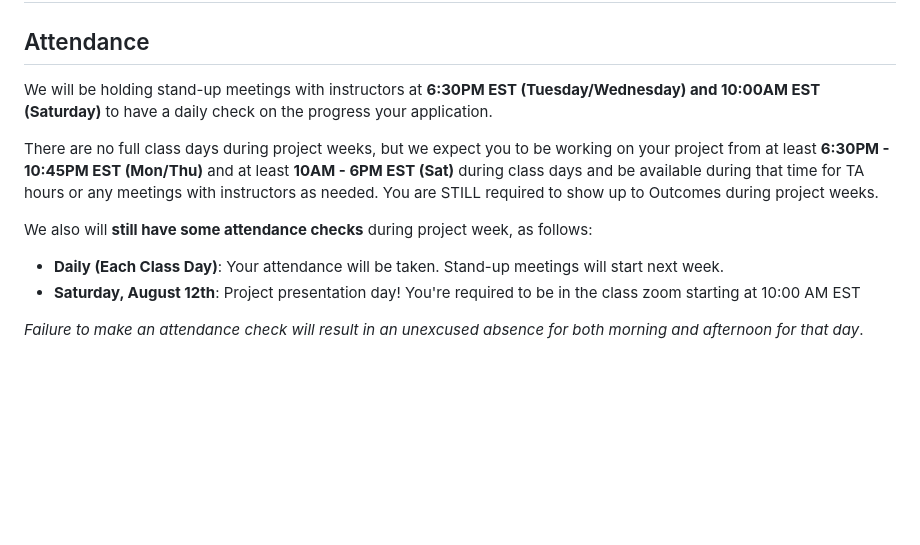
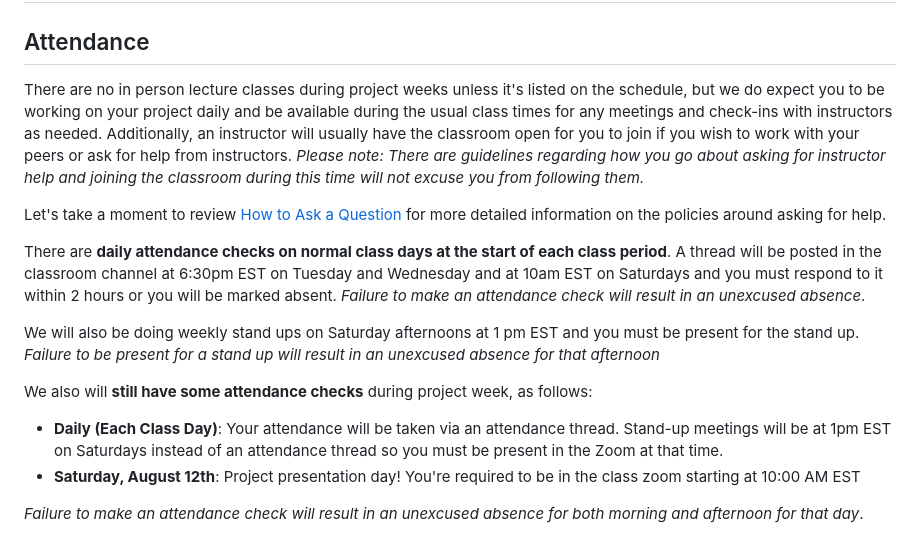
Before and after one commit to babujal/Ufo-Alert, a Markdown page: README.md, the part around the change. Rendered like a GitHub page; blank space fills up the shorter version.

```diff
--- a/README.md
+++ b/README.md
@@ -3,13 +3,20 @@
 # Project #1: The Game
 
 ## Attendance
-We will be holding stand-up meetings with instructors at **6:30PM EST (Tuesday/Wednesday) and 10:00AM EST (Saturday)** to have a daily check on the progress your application.
+There are no in person lecture classes during project weeks unless it's listed on the schedule, but we do expect you to be working on your project daily and be available during the usual class times for any meetings and check-ins with instructors as needed. Additionally, an instructor will usually have the classroom open for you to join if you wish to work with your peers or ask for help from instructors.
+_Please note: There are guidelines regarding how you go about asking for instructor help and joining the classroom during this time will not excuse you from following them._
 
-There are no full class days during project weeks, but we expect you to be working on your project from at least **6:30PM - 10:45PM EST (Mon/Thu)** and at least **10AM - 6PM EST (Sat)** during class days and be available during that time for TA hours or any meetings with instructors as needed. You are STILL required to show up to Outcomes during project weeks.
+Let's take a moment to review [How to Ask a Question](https://git.generalassemb.ly/seirfx-foxglove/mini-project/blob/main/How-To-Ask-A-Question.md) for more detailed information on the policies around asking for help.
+
+There are **daily attendance checks on normal class days at the start of each class period**. A thread will be posted in the classroom channel at 6:30pm EST on Tuesday and Wednesday and at 10am EST on Saturdays and you must respond to it within 2 hours or you will be marked absent.
+_Failure to make an attendance check will result in an unexcused absence_.
+
+We will also be doing weekly stand ups on Saturday afternoons at 1 pm EST and you must be present for the stand up.
+_Failure to be present for a stand up will result in an unexcused absence for that afternoon_
 
 We also will **still have some attendance checks** during project week, as follows:
 
-  - **Daily (Each Class Day)**: Your attendance will be taken. Stand-up meetings will start next week.
+  - **Daily (Each Class Day)**: Your attendance will be taken via an attendance thread. Stand-up meetings will be at 1pm EST on Saturdays instead of an attendance thread so you must be present in the Zoom at that time.
   - **Saturday, August 12th**: Project presentation day! You're required to be in the class zoom starting at 10:00 AM EST
 
 _Failure to make an attendance check will result in an unexcused absence for both morning and afternoon for that day_.
```
